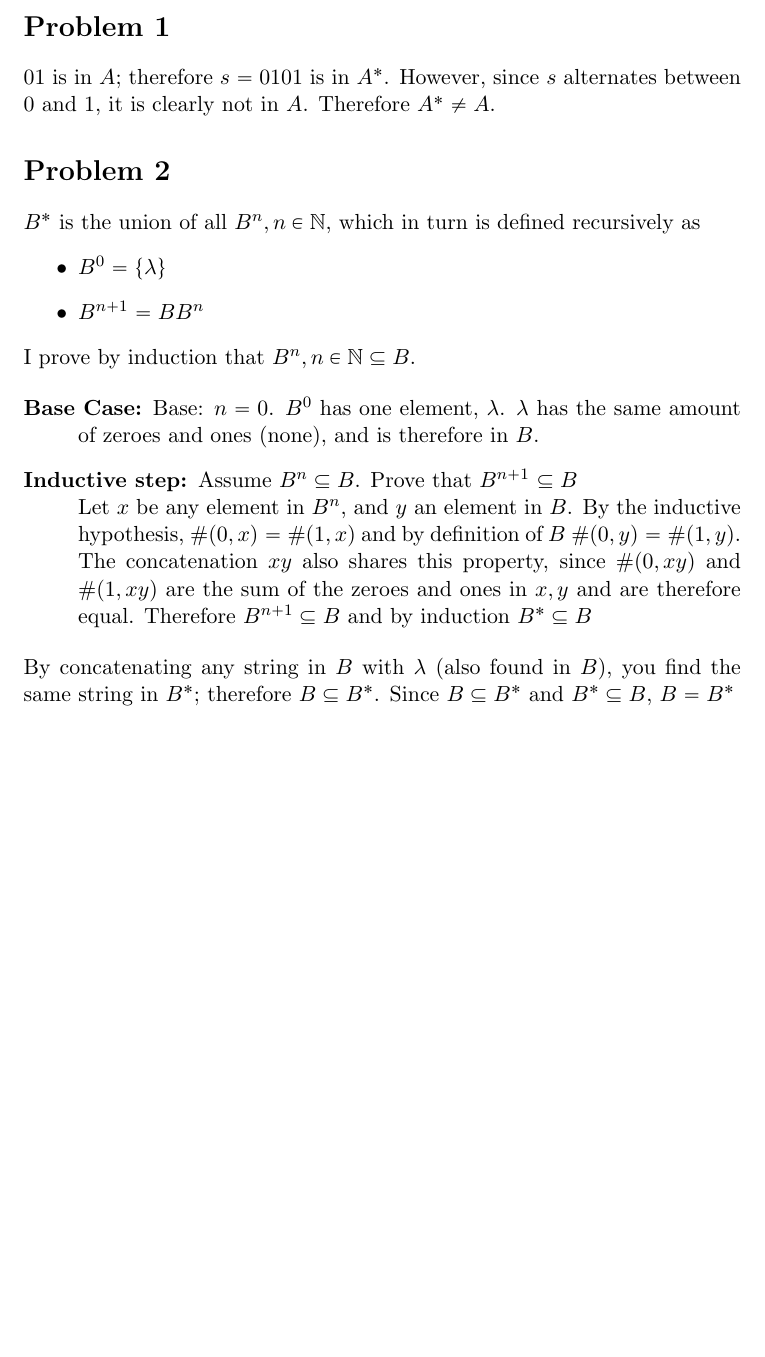
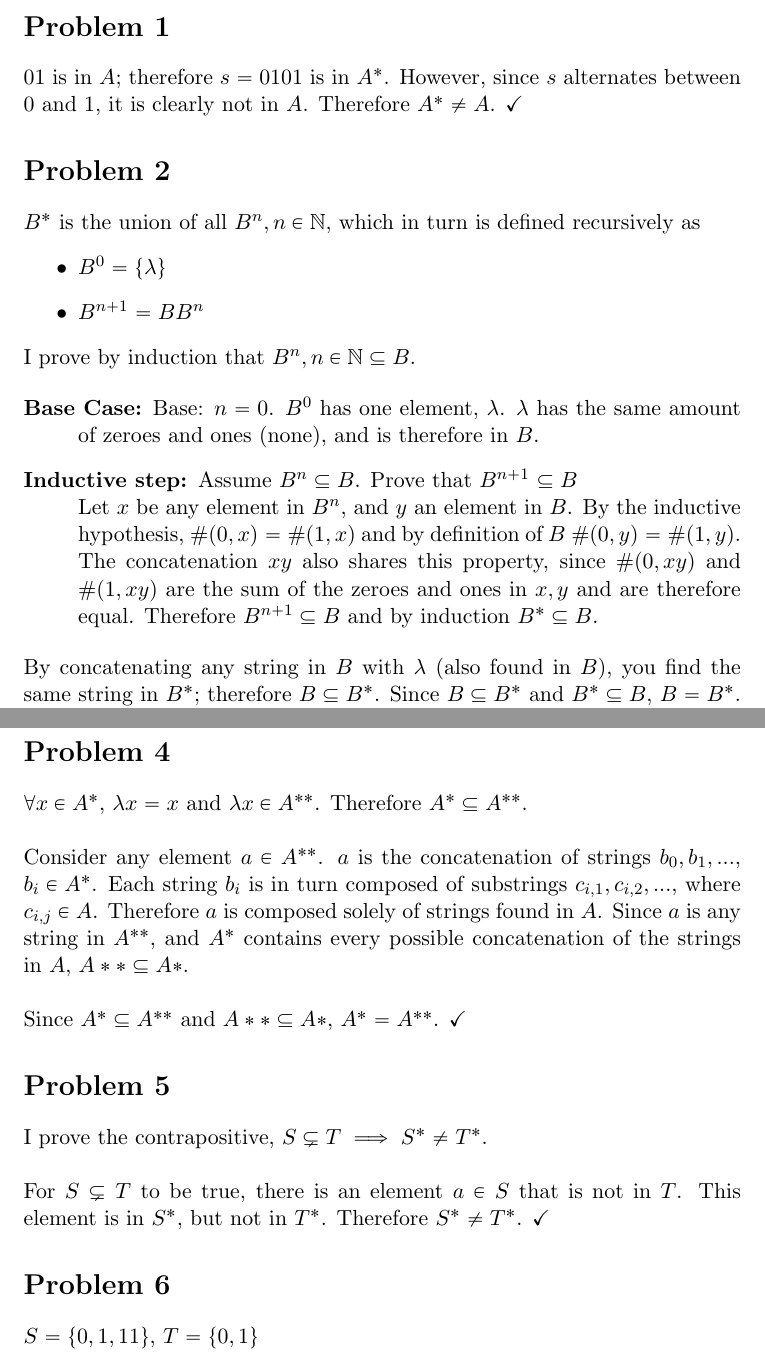
Before and after one commit to adamhammes/LaTeX, a LaTeX document (Com S 331/COMS_331_HW_01/COMS_331_HW_01.tex): part of the page before the commit and two parts of pages 1 and 2 of 2 after it, the two joined at a grey line, cut so that both start at the same text, the shorter picture padded with empty space. Compiled offline with pdfLaTeX.

Commit message:
Finished 4,5,6, added checkmarks$

```diff
--- a/Com S 331/COMS_331_HW_01/COMS_331_HW_01.tex
+++ b/Com S 331/COMS_331_HW_01/COMS_331_HW_01.tex
@@ -15,7 +15,7 @@
 
 \section*{Problem 1}
 
-$01$ is in $A$; therefore $s = 0101$ is in $A^*$. However, since $s$ alternates between 0 and 1, it is clearly not in $A$. Therefore $A^* \neq A$.
+$01$ is in $A$; therefore $s = 0101$ is in $A^*$. However, since $s$ alternates between 0 and 1, it is clearly not in $A$. Therefore $A^* \neq A$. $\checkmark$
 
 \section*{Problem 2}
 $B^*$ is  the union of all $B^n, n \in \mathbb{N}$, which in turn is defined recursively as
@@ -29,11 +29,25 @@ I prove by induction that $B^n, n \in \mathbb{N} \subseteq B$.
 	\item[Base Case:] Base: $n = 0$. $B^0$ has one element, $\lambda$. $\lambda$ has the same amount of zeroes and ones (none), and is therefore in $B$.
 
 	\item[Inductive step:] Assume $B^n \subseteq B$. Prove that $B^{n+1}$ $\subseteq B$\\
-	Let $x$ be any element in $B^n$, and $y$ an element in $B$. By the inductive hypothesis, $\#(0,x) =\#(1,x)$ and by definition of $B$ $\#(0,y) = \#(1,y)$. The concatenation $xy$ also shares this property, since $\#(0,xy)$ and $\#(1, xy)$ are the sum of the zeroes and ones in $x,y$ and are therefore equal. Therefore $B^{n+1} \subseteq B$ and by induction $B^* \subseteq B$
+	Let $x$ be any element in $B^n$, and $y$ an element in $B$. By the inductive hypothesis, $\#(0,x) =\#(1,x)$ and by definition of $B$ $\#(0,y) = \#(1,y)$. The concatenation $xy$ also shares this property, since $\#(0,xy)$ and $\#(1, xy)$ are the sum of the zeroes and ones in $x,y$ and are therefore equal. Therefore $B^{n+1} \subseteq B$ and by induction $B^* \subseteq B$.
 \end{description}
-By concatenating any string in $B$ with $\lambda$ (also found in $B$), you find the same string in $B^*$; therefore $B \subseteq B^*$. Since $B \subseteq B^*$ and $B^* \subseteq B$, $B = B^*$
+By concatenating any string in $B$ with $\lambda$ (also found in $B$), you find the same string in $B^*$; therefore $B \subseteq B^*$. Since $B \subseteq B^*$ and $B^* \subseteq B$, $B = B^*$. $\checkmark$
 
 
+\section*{Problem 4}
+
+$\forall x \in A^*$, $\lambda x = x$ and $ \lambda x \in A^{**}$. Therefore $A^* \subseteq A^{**}$.\\\\
+Consider any element $a \in A^{**}$. $a$ is the concatenation of strings $b_0, b_1,...$, $b_i \in A^*$. Each string $b_i$ is in turn composed of substrings $c_{i,1}, c_{i,2}, ...$, where $c_{i,j} \in A$. Therefore $a$ is composed solely of strings found in $A$. Since $a$ is any string in $A^{**}$, and $A^*$ contains every possible concatenation of the strings in $A$, $A** \subseteq A*$.\\\\
+Since $A^* \subseteq A^{**}$ and $A** \subseteq A*$, $A^* = A^{**}$. $\checkmark$
+
+\section*{Problem 5}
+
+I prove the contrapositive, $ S \subsetneq T \implies S^* \neq T^*$.\\\\
+For $S \subsetneq T$ to be true, there is an element $a \in S$ that is not in $T$. This element is in $S^*$, but not in $T^*$. Therefore $S^* \neq T^*$. $\checkmark$
+
+
+\section*{Problem 6}
+$ S = \{0, 1, 11\}$, $T = \{0, 1\}$
 
 
 \end{document}
```
